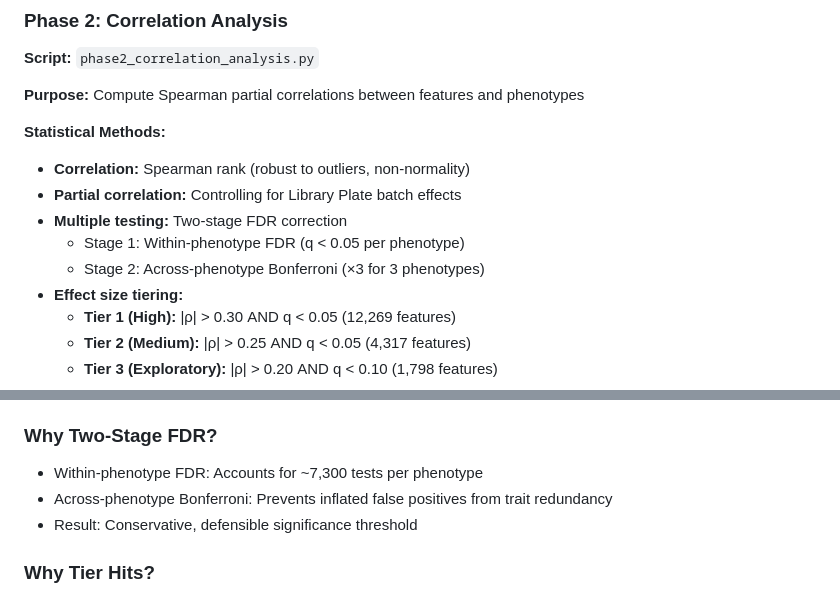
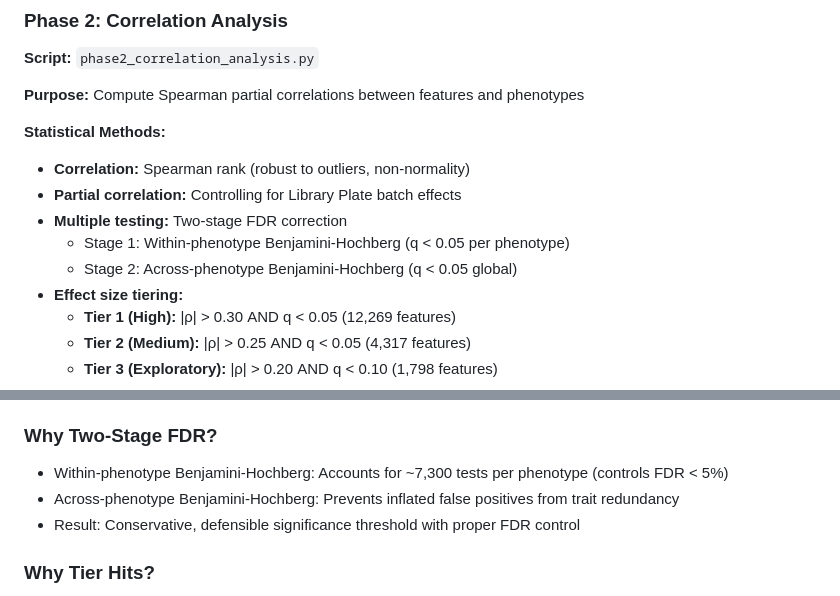
Before and after one commit to stajichlab/Rhodotorula_MS2_pheno_explore, a Markdown page: analysis/README.md, 2 parts joined by grey strips. GitHub-like rendering.

Commit message:
doc fix for BH

```diff
--- a/analysis/README.md
+++ b/analysis/README.md
@@ -77,8 +77,8 @@ This analysis pipeline identifies associations between MS2-detected metabolite f
 - **Correlation:** Spearman rank (robust to outliers, non-normality)
 - **Partial correlation:** Controlling for Library Plate batch effects
 - **Multiple testing:** Two-stage FDR correction
-  - Stage 1: Within-phenotype FDR (q < 0.05 per phenotype)
-  - Stage 2: Across-phenotype Bonferroni (×3 for 3 phenotypes)
+  - Stage 1: Within-phenotype Benjamini-Hochberg (q < 0.05 per phenotype)
+  - Stage 2: Across-phenotype Benjamini-Hochberg (q < 0.05 global)
 - **Effect size tiering:**
   - **Tier 1 (High):** |ρ| > 0.30 AND q < 0.05 (12,269 features)
   - **Tier 2 (Medium):** |ρ| > 0.25 AND q < 0.05 (4,317 features)
@@ -190,9 +190,9 @@ python3 phase2_correlation_analysis.py
 - Standard method in metabolomics literature
 
 ### Why Two-Stage FDR?
-- Within-phenotype FDR: Accounts for ~7,300 tests per phenotype
-- Across-phenotype Bonferroni: Prevents inflated false positives from trait redundancy
-- Result: Conservative, defensible significance threshold
+- Within-phenotype Benjamini-Hochberg: Accounts for ~7,300 tests per phenotype (controls FDR < 5%)
+- Across-phenotype Benjamini-Hochberg: Prevents inflated false positives from trait redundancy
+- Result: Conservative, defensible significance threshold with proper FDR control
 
 ### Why Tier Hits?
 - Not all q < 0.05 are equally credible
```
Also changed, not shown: analysis/FILE_GUIDE.md (+1 -1 lines), docs/FINDINGS_SUMMARY.md (+2 -2 lines).
